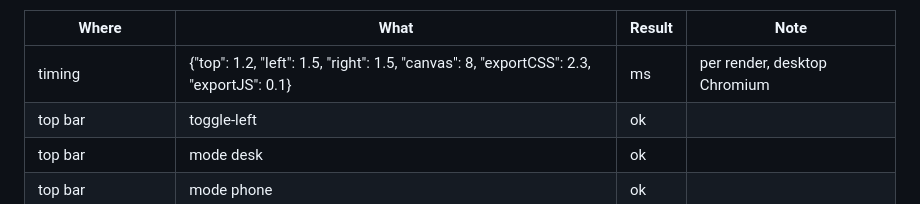
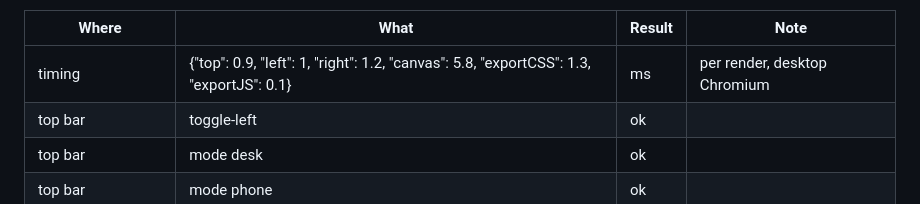
Before and after one commit to walidalwawi/Walidalwawi, a Markdown page: TESTS.md, the part around one of its changes. GitHub-like rendering.

Commit message:
TESTS.md: 643 checks, 0 failed
Co-Authored-By: Claude Sonnet 5.5 <noreply@anthropic.com>
Claude-Session: https://claude.ai/code/session_017NtWGTdSxvtcfvEkRqDUJZ

```diff
--- a/TESTS.md
+++ b/TESTS.md
@@ -4,7 +4,7 @@ Generated by work/full_pass.py · 2026-10-25 19:17 · 643 checks · 0 failed
 
 | Where | What | Result | Note |
 |---|---|---|---|
-| timing | {"top": 1.2, "left": 1.5, "right": 1.5, "canvas": 8, "exportCSS": 2.3, "exportJS": 0.1} | ms | per render, desktop Chromium |
+| timing | {"top": 0.9, "left": 1, "right": 1.2, "canvas": 5.8, "exportCSS": 1.3, "exportJS": 0.1} | ms | per render, desktop Chromium |
 | top bar | toggle-left | ok |  |
 | top bar | mode desk | ok |  |
 | top bar | mode phone | ok |  |
```
Also changed, not shown: other parts of TESTS.md (+1 -1 lines).
